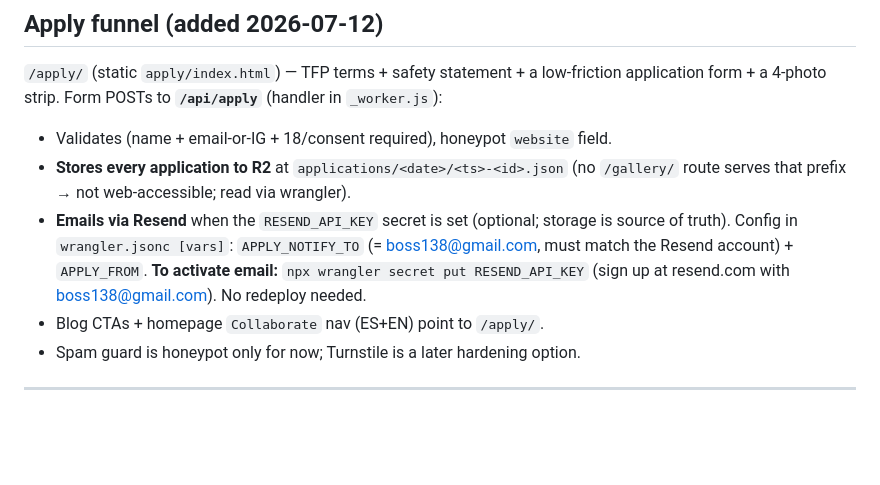
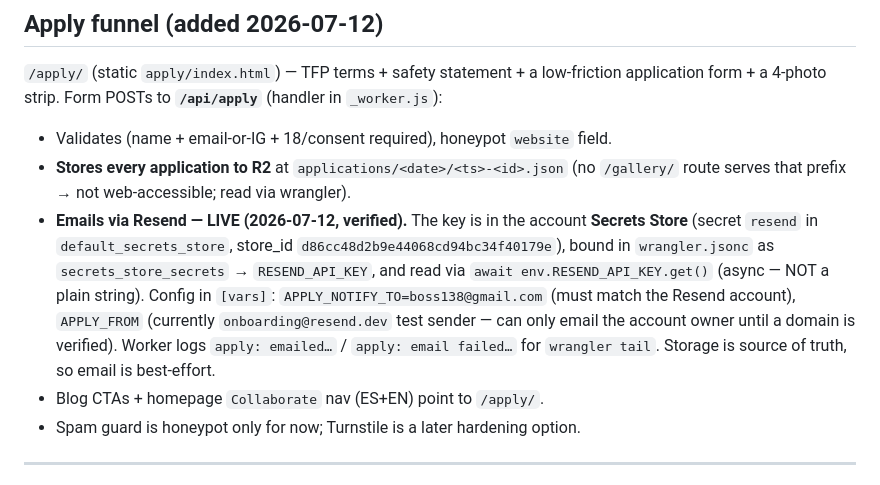
Before and after one commit to vorkos/malaga-fotografia, a Markdown page: .agent/context.md, the part around the change. Drawn GitHub-style; blank space fills up the shorter version.

Commit message:
docs: Apply-form email is live via Secrets Store (verified)
Co-Authored-By: Claude Opus 4.8 <noreply@anthropic.com>

```diff
--- a/.agent/context.md
+++ b/.agent/context.md
@@ -192,11 +192,16 @@ low-friction application form + a 4-photo strip. Form POSTs to **`/api/apply`**
 - Validates (name + email-or-IG + 18/consent required), honeypot `website` field.
 - **Stores every application to R2** at `applications/<date>/<ts>-<id>.json` (no
   `/gallery/` route serves that prefix → not web-accessible; read via wrangler).
-- **Emails via Resend** when the `RESEND_API_KEY` secret is set (optional; storage
-  is source of truth). Config in `wrangler.jsonc [vars]`: `APPLY_NOTIFY_TO`
-  (= boss138@gmail.com, must match the Resend account) + `APPLY_FROM`.
-  **To activate email:** `npx wrangler secret put RESEND_API_KEY` (sign up at
-  resend.com with boss138@gmail.com). No redeploy needed.
+- **Emails via Resend — LIVE (2026-07-12, verified).** The key is in the account
+  **Secrets Store** (secret `resend` in `default_secrets_store`,
+  store_id `d86cc48d2b9e44068cd94bc34f40179e`), bound in `wrangler.jsonc` as
+  `secrets_store_secrets` → `RESEND_API_KEY`, and read via
+  `await env.RESEND_API_KEY.get()` (async — NOT a plain string). Config in
+  `[vars]`: `APPLY_NOTIFY_TO=boss138@gmail.com` (must match the Resend account),
+  `APPLY_FROM` (currently `onboarding@resend.dev` test sender — can only email
+  the account owner until a domain is verified). Worker logs `apply: emailed…` /
+  `apply: email failed…` for `wrangler tail`. Storage is source of truth, so
+  email is best-effort.
 - Blog CTAs + homepage `Collaborate` nav (ES+EN) point to `/apply/`.
 - Spam guard is honeypot only for now; Turnstile is a later hardening option.
 
```
